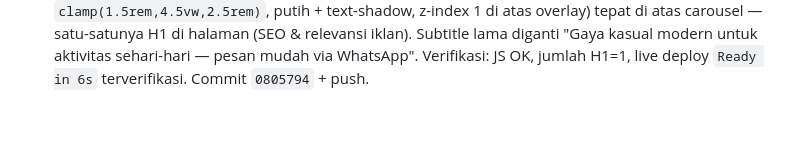
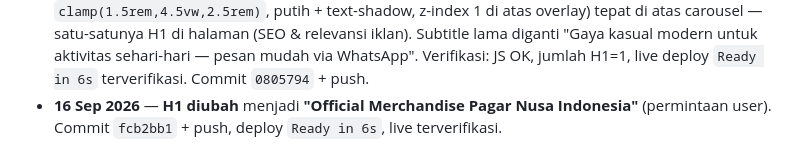
Before and after one commit to pagarnusaindo/pagarnusaindo, a Markdown page: AGENTS.md, the part around the change. Drawn GitHub-style; blank space fills up the shorter version.

Commit message:
Dokumentasi: H1 ganti Official Merchandise Pagar Nusa

```diff
--- a/AGENTS.md
+++ b/AGENTS.md
@@ -126,6 +126,7 @@ Dibuat oleh `buildWaMessage(productName)`, dipasang `setupWaLinks()` ke semua ta
 - **16 Sep 2026** — **Navbar navigasi fixed di atas**: logo kecil `nav-logo` 32px + teks "PAGARNUSAINDO" kuning emas + tautan Promo/Ready Stock/Cara Order/Galeri + "Kontak & Layanan" (hijau WA). Di mobile (≤640px): hamburger toggle, dropdown vertikal. Logo besar `header .logo` dihapus total. Header min-height 420px (desktop) / 400px (mobile), padding-top ditambah 5.5rem (desktop) / 4.5rem (mobile) untuk fixed nav. JS toggle + auto-close saat klik link. Commit `fd0a809` + push, deploy `Ready in 5s`.
 - **16 Sep 2026** — **Analisa kelayakan iklan (skor 6.5/10) + 2 perbaikan siap-iklan**: diberi kritik objektif (blocker: key event GA4 & link Google Ads belum selesai, belum ada Meta Pixel, tidak ada H1/value proposition, kartu carousel tak bisa diklik, handle IG/TikTok belum seragam, mismatch kampanye vs PREORDER_END). User pilih 2 perbaikan: **(1) Tombol "Pesan" di kartu carousel header** — `.carousel-btn` hijau WA di tiap kartu (flex-column card), `setupWaLinks()` dipanggil ulang di `buildCarousel()`; **(2) Pelacakan sumber iklan (UTM/gclid)** — `AD_SOURCE` dibaca dari `location.search` (utm_campaign/source/medium/gclid) + helper `withAdSource()` menambahkan baris `[Sumber Iklan: ...]` ke semua pesan WA (via `setupWaLinks` & `buildWaMessage`, anti-dobel dengan guard string), + param `campaign` ikut event GA4 `wa_click`. Verifikasi JS OK, live deploy `Ready in 6s` (test dengan URL `?utm_campaign=testads&utm_source=instagram` OK). Commit `8c634c2` + push. **BELUM dikerjakan (opsional, user belum pilih)**: H1+headline header, info ongkir/metode bayar + size chart di halaman, seragam penulisan brand & handle sosmed, JSON-LD, Meta Pixel.
 - **16 Sep 2026** — **H1 + headline value proposition di header (saran #3)**: ditambah `<h1 class="header-title">` **"Kaos, Jersey &amp; Jaket Lokal Berkualitas"** (font Poppins 800, `clamp(1.5rem,4.5vw,2.5rem)`, putih + text-shadow, z-index 1 di atas overlay) tepat di atas carousel — satu-satunya H1 di halaman (SEO & relevansi iklan). Subtitle lama diganti "Gaya kasual modern untuk aktivitas sehari-hari — pesan mudah via WhatsApp". Verifikasi: JS OK, jumlah H1=1, live deploy `Ready in 6s` terverifikasi. Commit `0805794` + push.
+- **16 Sep 2026** — **H1 diubah** menjadi **"Official Merchandise Pagar Nusa Indonesia"** (permintaan user). Commit `fcb2bb1` + push, deploy `Ready in 6s`, live terverifikasi.
 
 <!-- Entri baru ditambahkan paling bawah, dengan format:
 - **Tanggal** — Ringkasan: apa yang dikerjakan, file yang diubah, hasil/pengujian, dan apa yang belum selesai (to-do sesi berikutnya). -->
```
